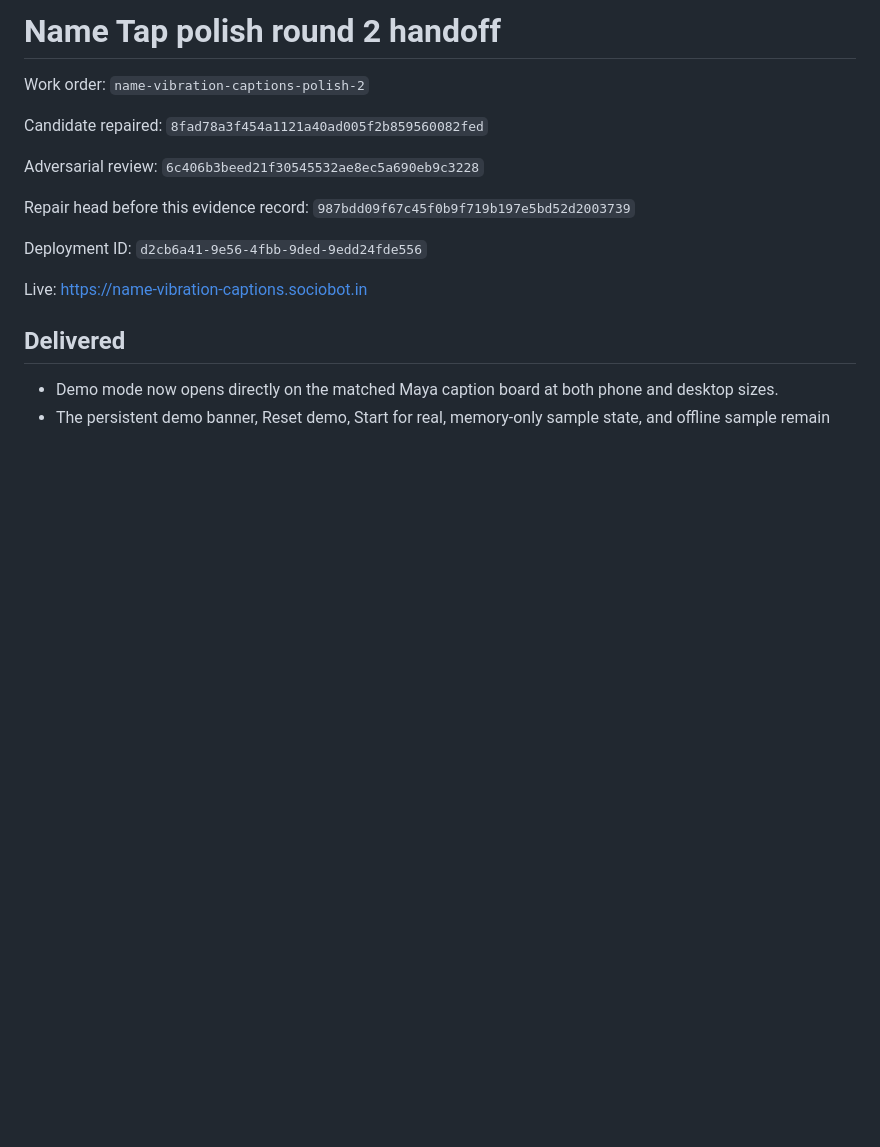
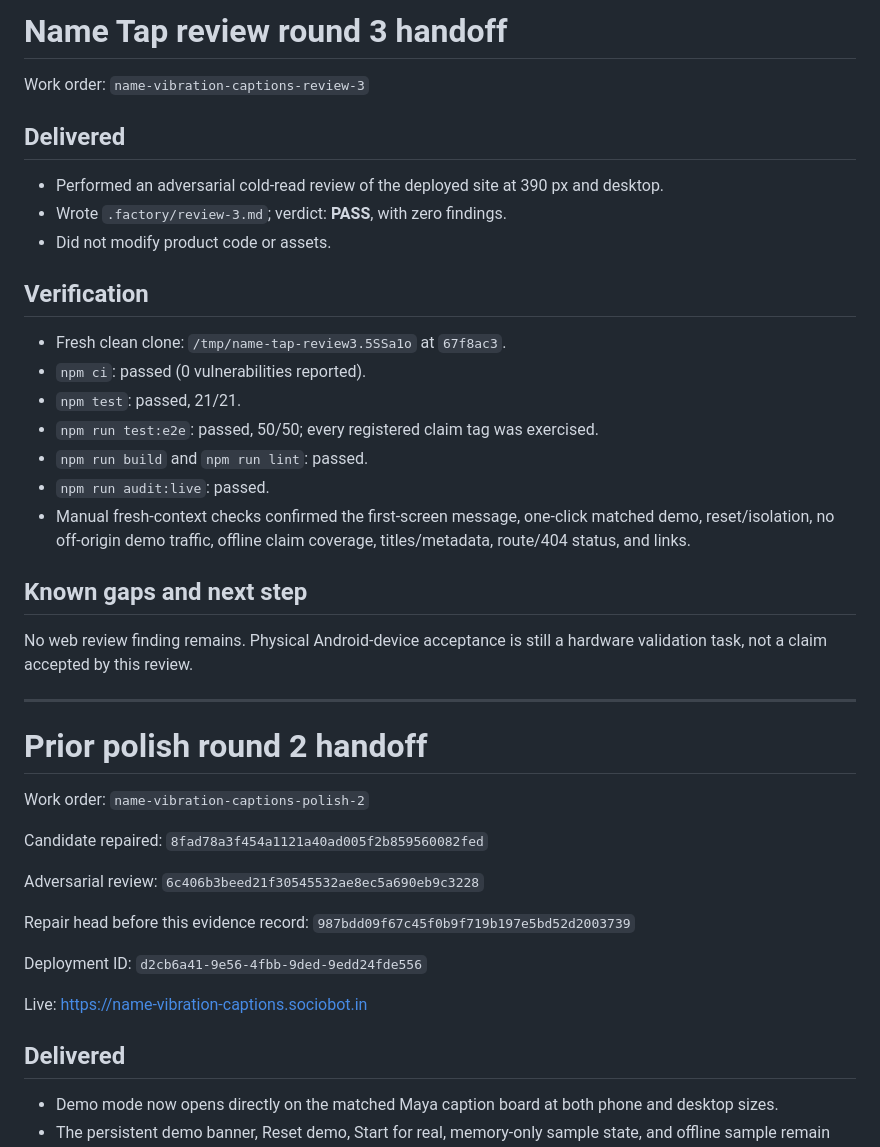
Before and after one commit to B-Divyesh/sf-name-vibration-captions, a Markdown page: .factory/handoff.md, the part around the change. Rendered like a GitHub page; blank space fills up the shorter version.

Commit message:
docs: add adversarial review 3

```diff
--- a/.factory/handoff.md
+++ b/.factory/handoff.md
@@ -1,4 +1,30 @@
-# Name Tap polish round 2 handoff
+# Name Tap review round 3 handoff
+
+Work order: `name-vibration-captions-review-3`
+
+## Delivered
+
+- Performed an adversarial cold-read review of the deployed site at 390 px and desktop.
+- Wrote `.factory/review-3.md`; verdict: **PASS**, with zero findings.
+- Did not modify product code or assets.
+
+## Verification
+
+- Fresh clean clone: `/tmp/name-tap-review3.5SSa1o` at `67f8ac3`.
+- `npm ci`: passed (0 vulnerabilities reported).
+- `npm test`: passed, 21/21.
+- `npm run test:e2e`: passed, 50/50; every registered claim tag was exercised.
+- `npm run build` and `npm run lint`: passed.
+- `npm run audit:live`: passed.
+- Manual fresh-context checks confirmed the first-screen message, one-click matched demo, reset/isolation, no off-origin demo traffic, offline claim coverage, titles/metadata, route/404 status, and links.
+
+## Known gaps and next step
+
+No web review finding remains. Physical Android-device acceptance is still a hardware validation task, not a claim accepted by this review.
+
+---
+
+# Prior polish round 2 handoff
 
 Work order: `name-vibration-captions-polish-2`
 
```
Also changed, not shown: .factory/review-3.md (added, +193 -0 lines).
